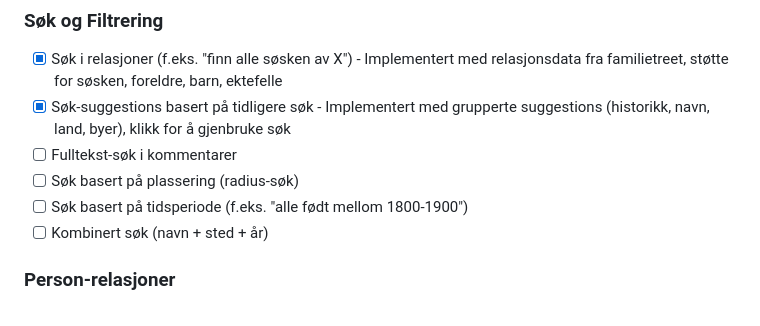
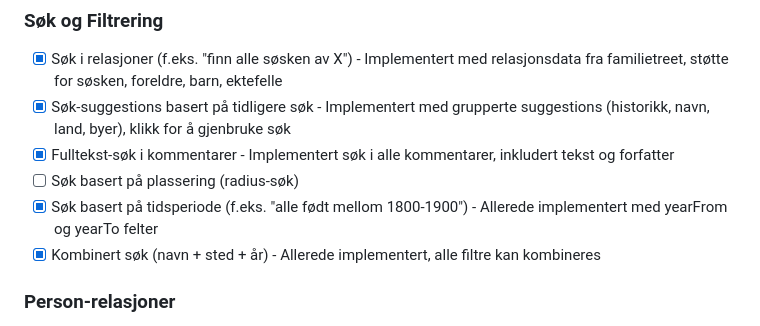
Before and after one commit to kasa031/PastLife, a Markdown page: COMPREHENSIVE_TODO_PASTLIFE.md, the part around the change. Drawn GitHub-style.

Commit message:
Update TODO list - mark time period and combined search as already implemented

```diff
--- a/COMPREHENSIVE_TODO_PASTLIFE.md
+++ b/COMPREHENSIVE_TODO_PASTLIFE.md
@@ -49,10 +49,10 @@
 ### Søk og Filtrering
 - [x] Søk i relasjoner (f.eks. "finn alle søsken av X") - Implementert med relasjonsdata fra familietreet, støtte for søsken, foreldre, barn, ektefelle
 - [x] Søk-suggestions basert på tidligere søk - Implementert med grupperte suggestions (historikk, navn, land, byer), klikk for å gjenbruke søk
-- [ ] Fulltekst-søk i kommentarer
+- [x] Fulltekst-søk i kommentarer - Implementert søk i alle kommentarer, inkludert tekst og forfatter
 - [ ] Søk basert på plassering (radius-søk)
-- [ ] Søk basert på tidsperiode (f.eks. "alle født mellom 1800-1900")
-- [ ] Kombinert søk (navn + sted + år)
+- [x] Søk basert på tidsperiode (f.eks. "alle født mellom 1800-1900") - Allerede implementert med yearFrom og yearTo felter
+- [x] Kombinert søk (navn + sted + år) - Allerede implementert, alle filtre kan kombineres
 
 ### Person-relasjoner
 - [ ] Vis relasjons-graf (hvem er relatert til hvem)
```
